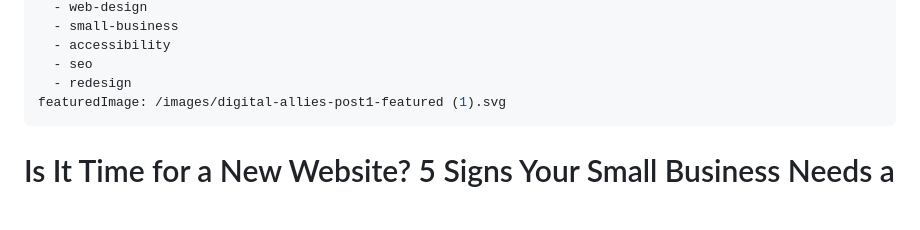
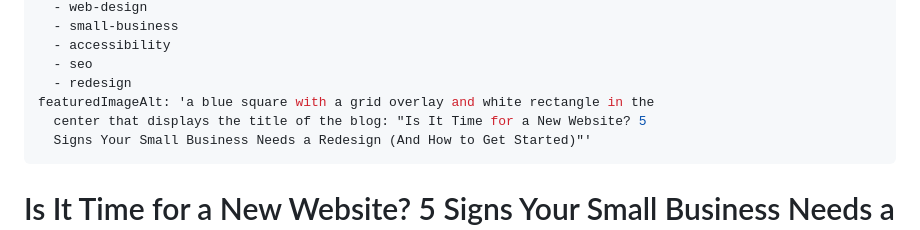
Before and after one commit to cassellac/DigitalAllies_, a Markdown page: content/5-signs-your-small-business-needs-a-new-website.md, the part around the change. Rendered like a GitHub page; blank space fills up the shorter version.

Commit message:
Update content/5-signs-your-small-business-needs-a-new-website.md (via Pages CMS)

```diff
--- a/content/5-signs-your-small-business-needs-a-new-website.md
+++ b/content/5-signs-your-small-business-needs-a-new-website.md
@@ -13,7 +13,9 @@ tags:
   - accessibility
   - seo
   - redesign
-featuredImage: /images/digital-allies-post1-featured (1).svg
+featuredImageAlt: 'a blue square with a grid overlay and white rectangle in the
+  center that displays the title of the blog: "Is It Time for a New Website? 5
+  Signs Your Small Business Needs a Redesign (And How to Get Started)"'
 ---
 # Is It Time for a New Website? 5 Signs Your Small Business Needs a Redesign (And How to Get Started)
 
```
